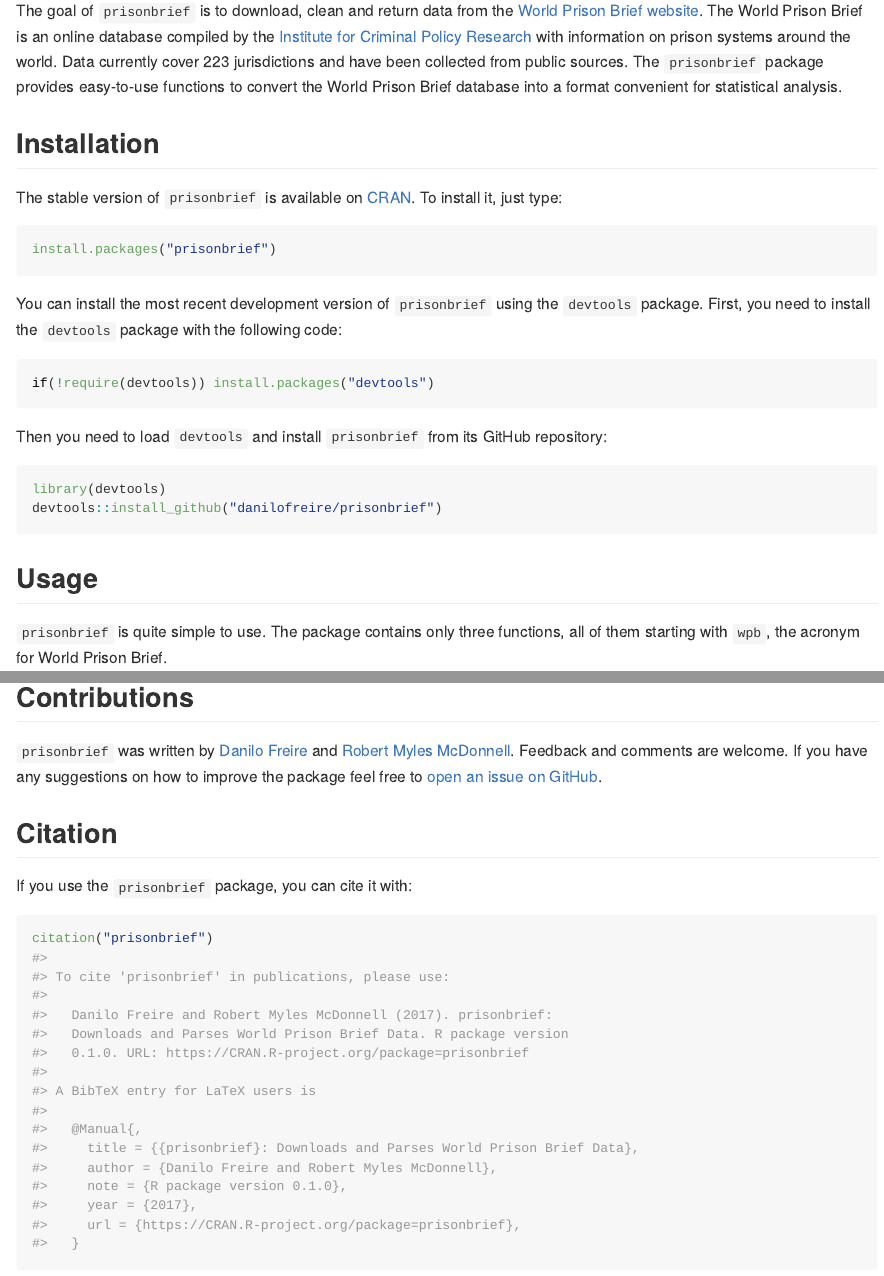
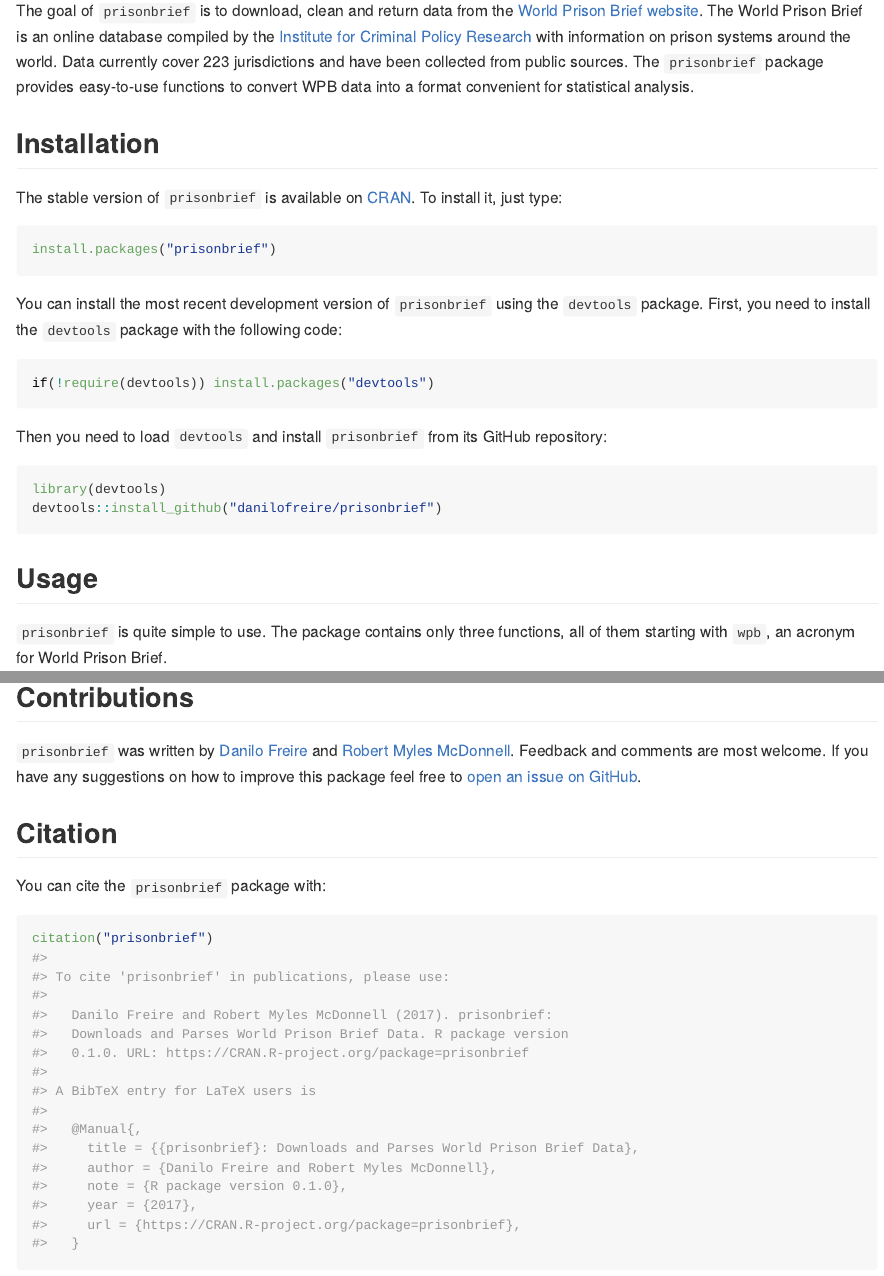
Before and after one commit to danilofreire/prisonbrief, an R Markdown document (README.Rmd): the page in a window 1100 px wide, from 150 px down, and a second part further down, joined at a grey line. The pictures show the output file README.md that the author committed with the source, drawn offline in the style of GitHub; badge pictures from the web are left out.

Commit message:
:pencil:

````diff
--- a/README.Rmd
+++ b/README.Rmd
@@ -17,7 +16,7 @@
 
 # prisonbrief: An R package that returns tidy data from the World Prison Brief website
 
-The goal of `prisonbrief` is to download, clean and return data from the [World Prison Brief website](http://www.prisonstudies.org/). The World Prison Brief is an online database compiled by the [Institute for Criminal Policy Research](http://www.icpr.org.uk/) with information on prison systems around the world. Data currently cover 223 jurisdictions and have been collected from public sources. The `prisonbrief` package provides easy-to-use functions to convert the World Prison Brief database into a format convenient for statistical analysis.
+The goal of `prisonbrief` is to download, clean and return data from the [World Prison Brief website](http://www.prisonstudies.org/). The World Prison Brief is an online database compiled by the [Institute for Criminal Policy Research](http://www.icpr.org.uk/) with information on prison systems around the world. Data currently cover 223 jurisdictions and have been collected from public sources. The `prisonbrief` package provides easy-to-use functions to convert WPB data into a format convenient for statistical analysis.
 
 ## Installation
 
@@ -42,7 +41,7 @@
 
 ## Usage
 
-`prisonbrief` is quite simple to use. The package contains only three functions, all of them starting with `wpb`, the acronym for World Prison Brief.
+`prisonbrief` is quite simple to use. The package contains only three functions, all of them starting with `wpb`, an acronym for World Prison Brief.
 
 The first is a convenience function named `wpb_list()`. It prints a list of available countries to the console.
 
@@ -118,11 +117,11 @@
 
 ## Contributions
 
-`prisonbrief` was written by [Danilo Freire](http://danilofreire.com/) and [Robert Myles McDonnell](https://robertmyles.github.io/). Feedback and comments are welcome. If you have any suggestions on how to improve the package feel free to [open an issue on GitHub](https://github.com/danilofreire/prisonbrief/issues).
+`prisonbrief` was written by [Danilo Freire](http://danilofreire.com/) and [Robert Myles McDonnell](https://robertmyles.github.io/). Feedback and comments are most welcome. If you have any suggestions on how to improve this package feel free to [open an issue on GitHub](https://github.com/danilofreire/prisonbrief/issues).
 
 ## Citation
 
-If you use the `prisonbrief` package, you can cite it with:
+You can cite the `prisonbrief` package with:
 
 ```{r citation}
 citation("prisonbrief")
````
Also changed, not shown: R/wpb_tables_data.R (+13 -0 lines), README.md, README.Rmd (3 more changed lines), 11 other files.
